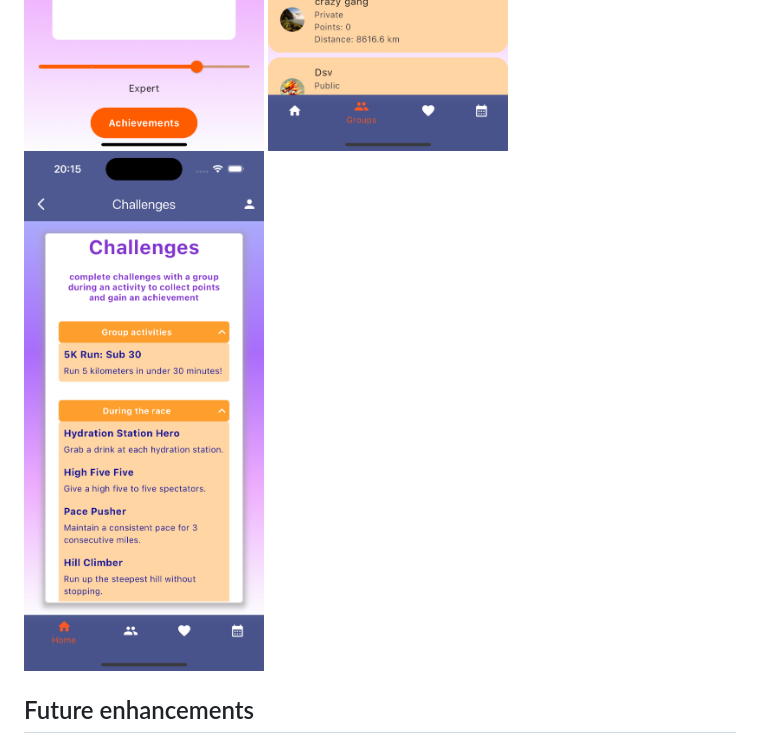
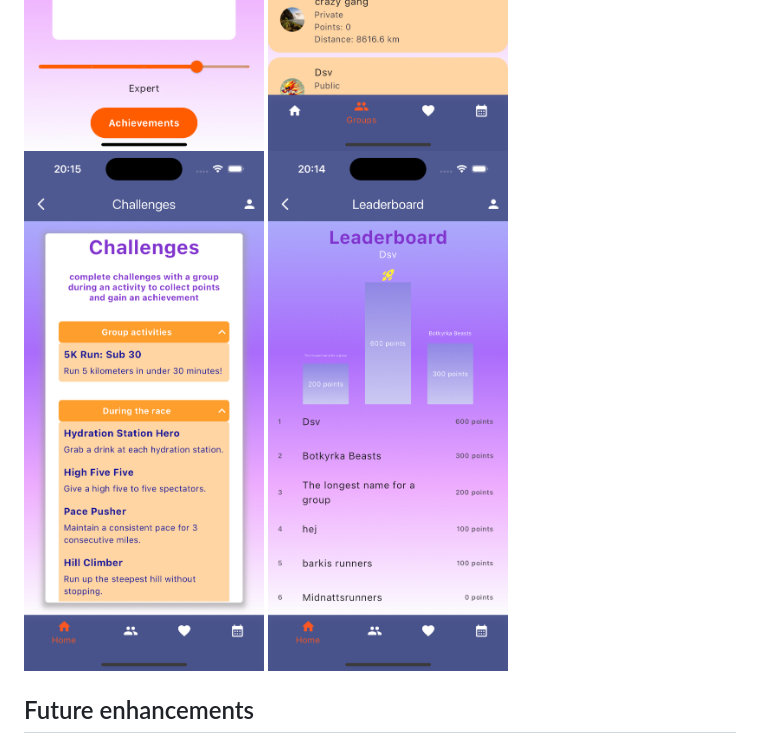
Before and after one commit to Edwinexd/dsv-pvt, a Markdown page: README.md, the part around the change printed below. Drawn GitHub-style; pictures changed too: screenshots/leaderboard.png (added).

Commit message:
add screenshot, tile screenshots

```diff
--- a/README.md
+++ b/README.md
@@ -126,6 +127,9 @@ Alternatively, all services can be run locally using [uvicorn](https://www.uvico
 <img src="screenshots/allgroups.png" width="240">
 
 <img src="screenshots/challenges.png" width="240">
+
+<img src="screenshots/leaderboard.png" width="240">
+</p>
 
 ## Future enhancements
 - Friend list
```
Also changed, not shown: other parts of README.md (+1 -0 lines).
